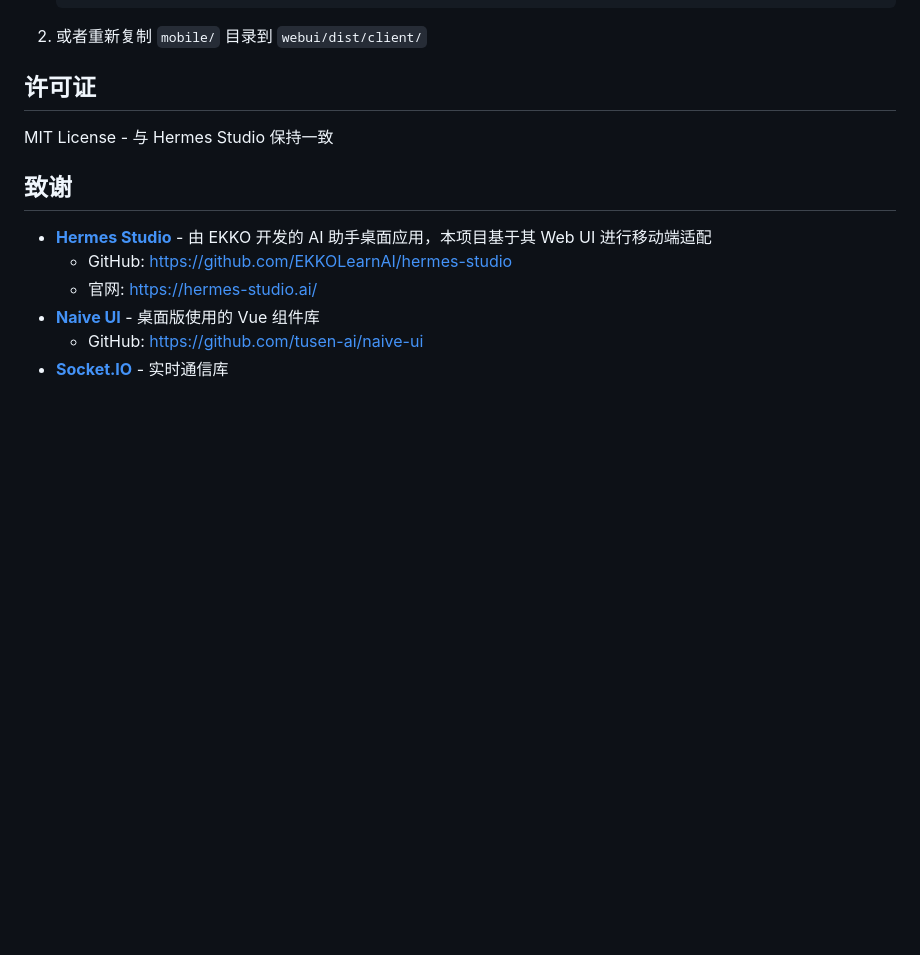
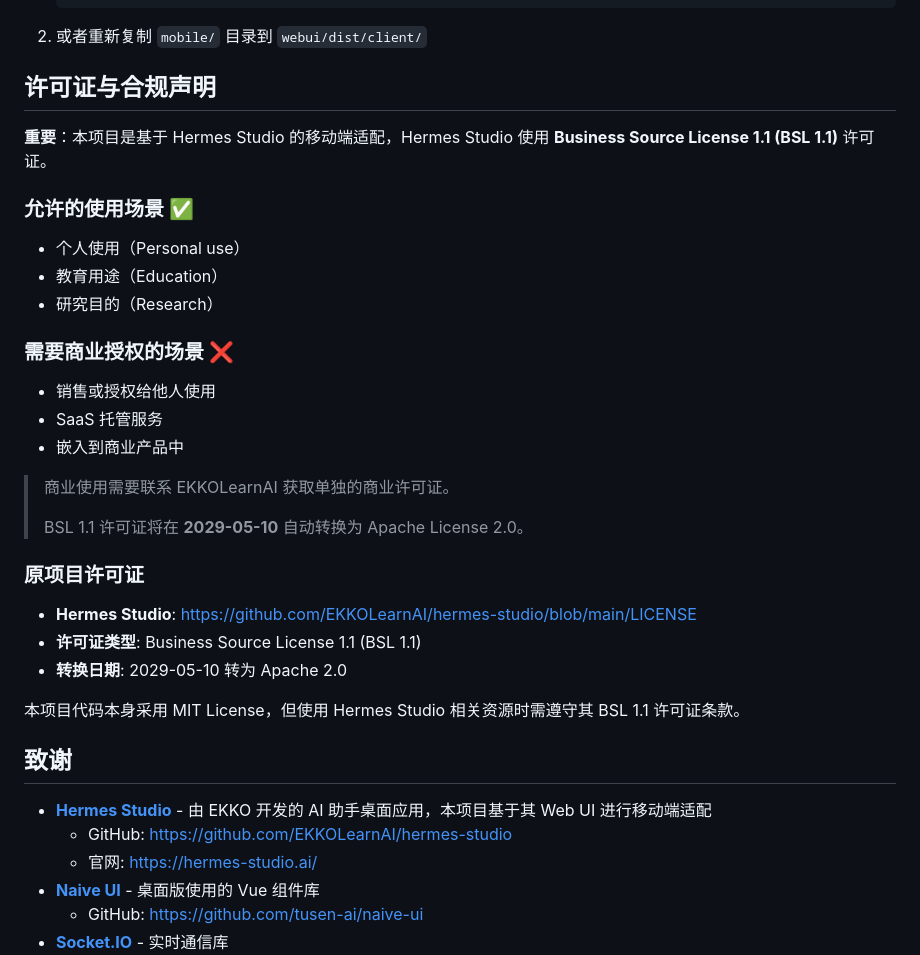
Before and after one commit to louke6572/Hermes-Studio-Web-Mobile-Adaptation, a Markdown page: README.md, the part around the change. Drawn GitHub-style; blank space fills up the shorter version.

Commit message:
docs: 添加 BSL 1.1 许可证合规声明
- Hermes Studio 使用 Business Source License 1.1
- 明确非商业用途允许，商业用途需授权
- 2029-05-10 自动转为 Apache 2.0
- 添加原项目许可证链接

```diff
--- a/README.md
+++ b/README.md
@@ -97,9 +97,31 @@ mklink /J "C:\Users\<用户名>\AppData\Local\Programs\Hermes Studio\resources\w
 
 2. 或者重新复制 `mobile/` 目录到 `webui/dist/client/`
 
-## 许可证
+## 许可证与合规声明
 
-MIT License - 与 Hermes Studio 保持一致
+**重要**：本项目是基于 Hermes Studio 的移动端适配，Hermes Studio 使用 **Business Source License 1.1 (BSL 1.1)** 许可证。
+
+### 允许的使用场景 ✅
+- 个人使用（Personal use）
+- 教育用途（Education）
+- 研究目的（Research）
+
+### 需要商业授权的场景 ❌
+- 销售或授权给他人使用
+- SaaS 托管服务
+- 嵌入到商业产品中
+
+> 商业使用需要联系 EKKOLearnAI 获取单独的商业许可证。
+>
+> BSL 1.1 许可证将在 **2029-05-10** 自动转换为 Apache License 2.0。
+
+### 原项目许可证
+
+- **Hermes Studio**: https://github.com/EKKOLearnAI/hermes-studio/blob/main/LICENSE
+- **许可证类型**: Business Source License 1.1 (BSL 1.1)
+- **转换日期**: 2029-05-10 转为 Apache 2.0
+
+本项目代码本身采用 MIT License，但使用 Hermes Studio 相关资源时需遵守其 BSL 1.1 许可证条款。
 
 ## 致谢
 
```
